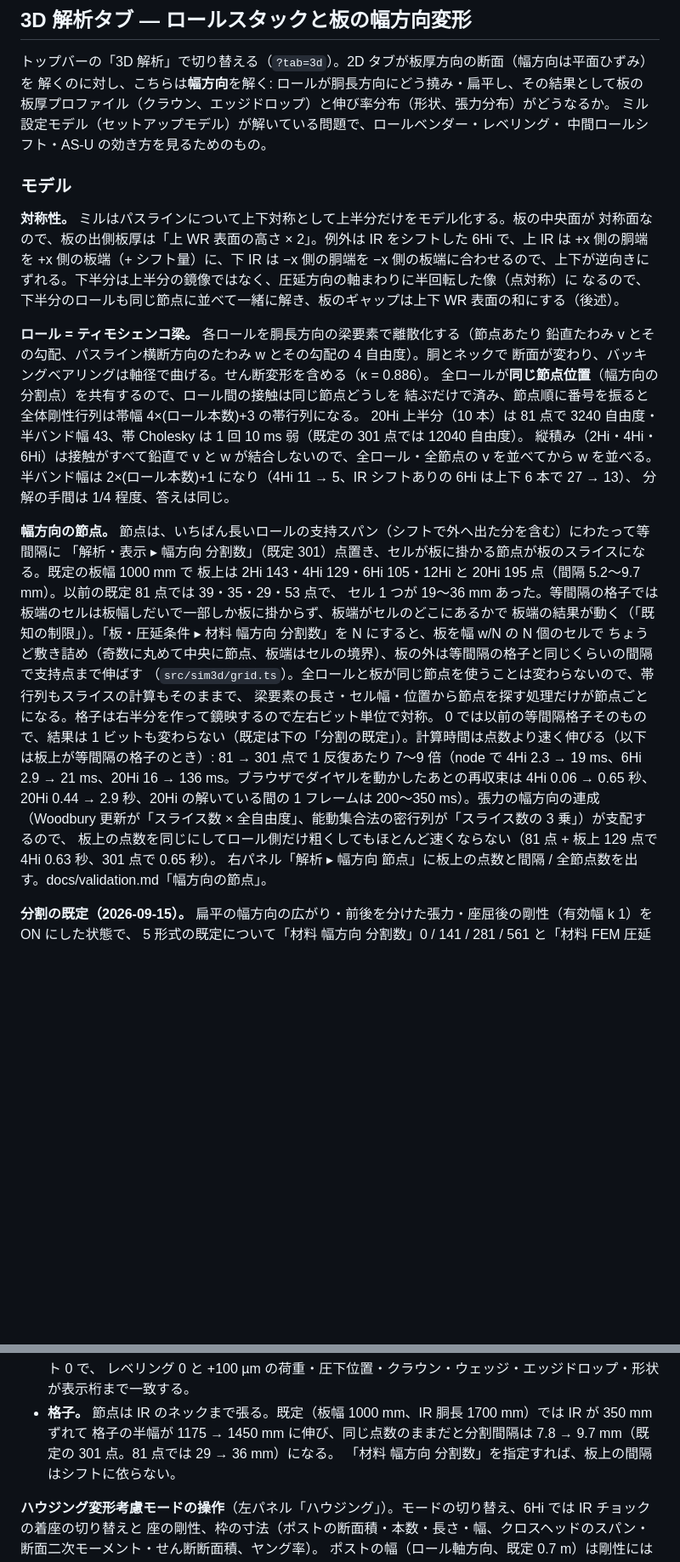
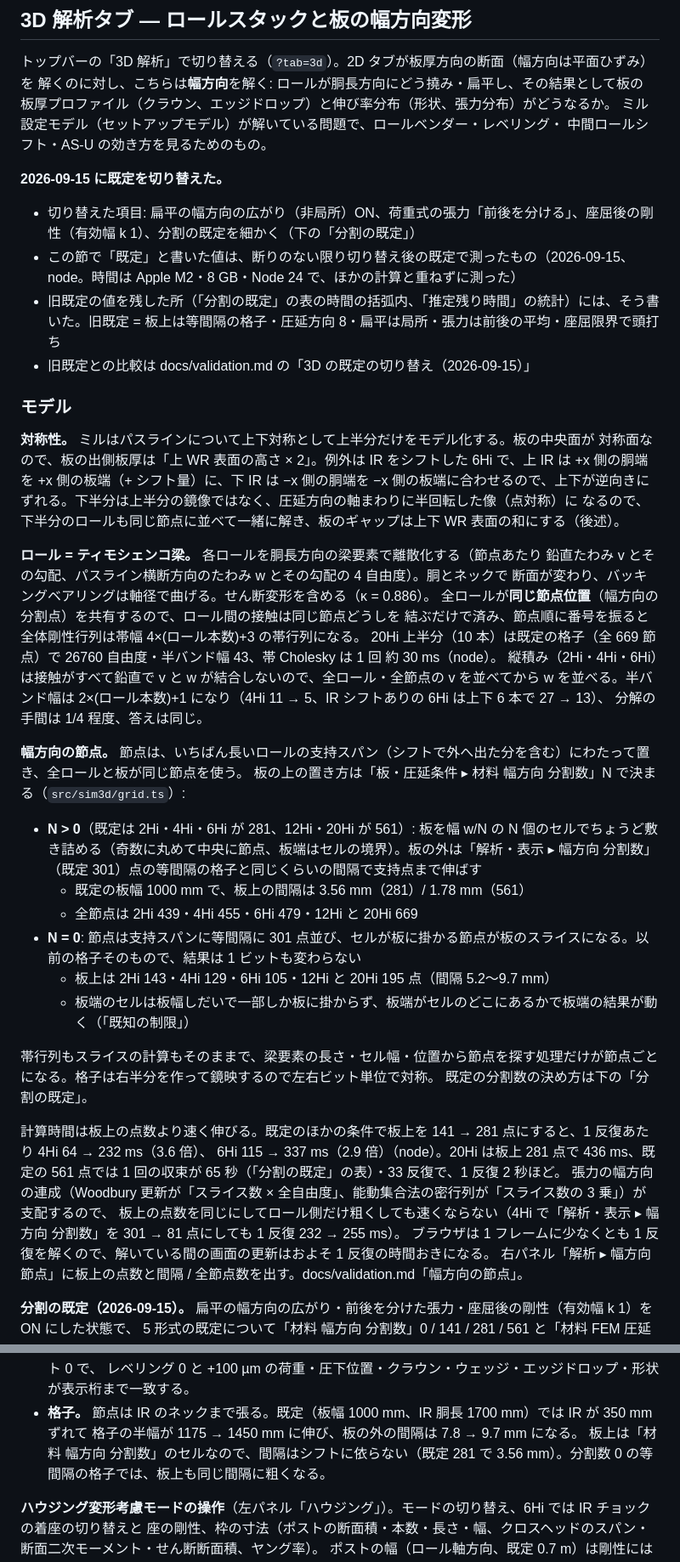
Before and after one commit to tacki7/my-fem, a Markdown page: README.md, 2 parts joined by grey strips. Shown at 85% size. GitHub-like rendering; blank space fills up the shorter version.

```diff
--- a/README.md
+++ b/README.md
@@ -904,6 +904,12 @@ p̄ = kf · (e^a − 1)/a,   a = μL/h̄,   kf = (2/√3)·σf,   L = √(R·Δh
 ミル設定モデル（セットアップモデル）が解いている問題で、ロールベンダー・レベリング・
 中間ロールシフト・AS-U の効き方を見るためのもの。
 
+**2026-09-15 に既定を切り替えた。**
+- 切り替えた項目: 扁平の幅方向の広がり（非局所）ON、荷重式の張力「前後を分ける」、座屈後の剛性（有効幅 k 1）、分割の既定を細かく（下の「分割の既定」）
+- この節で「既定」と書いた値は、断りのない限り切り替え後の既定で測ったもの（2026-09-15、node。時間は Apple M2・8 GB・Node 24 で、ほかの計算と重ねずに測った）
+- 旧既定の値を残した所（「分割の既定」の表の時間の括弧内、「推定残り時間」の統計）には、そう書いた。旧既定 = 板上は等間隔の格子・圧延方向 8・扁平は局所・張力は前後の平均・座屈限界で頭打ち
+- 旧既定との比較は docs/validation.md の「3D の既定の切り替え（2026-09-15）」
+
 ### モデル
 
 **対称性。** ミルはパスラインについて上下対称として上半分だけをモデル化する。板の中央面が
@@ -916,24 +922,28 @@ p̄ = kf · (e^a − 1)/a,   a = μL/h̄,   kf = (2/√3)·σf,   L = √(R·Δh
 断面が変わり、バッキングベアリングは軸径で曲げる。せん断変形を含める（κ = 0.886）。
 全ロールが**同じ節点位置**（幅方向の分割点）を共有するので、ロール間の接触は同じ節点どうしを
 結ぶだけで済み、節点順に番号を振ると全体剛性行列は帯幅 4×(ロール本数)+3 の帯行列になる。
-20Hi 上半分（10 本）は 81 点で 3240 自由度・半バンド幅 43、帯 Cholesky は 1 回 10 ms 弱（既定の 301 点では 12040 自由度）。
+20Hi 上半分（10 本）は既定の格子（全 669 節点）で 26760 自由度・半バンド幅 43、帯 Cholesky は 1 回 約 30 ms（node）。
 縦積み（2Hi・4Hi・6Hi）は接触がすべて鉛直で v と w が結合しないので、全ロール・全節点の v を並べてから
 w を並べる。半バンド幅は 2×(ロール本数)+1 になり（4Hi 11 → 5、IR シフトありの 6Hi は上下 6 本で 27 → 13）、
 分解の手間は 1/4 程度、答えは同じ。
 
-**幅方向の節点。** 節点は、いちばん長いロールの支持スパン（シフトで外へ出た分を含む）にわたって等間隔に
-「解析・表示 ▸ 幅方向 分割数」（既定 301）点置き、セルが板に掛かる節点が板のスライスになる。既定の板幅 1000 mm で
-板上は 2Hi 143・4Hi 129・6Hi 105・12Hi と 20Hi 195 点（間隔 5.2〜9.7 mm）。以前の既定 81 点では 39・35・29・53 点で、
-セル 1 つが 19〜36 mm あった。等間隔の格子では板端のセルは板幅しだいで一部しか板に掛からず、板端がセルのどこにあるかで
-板端の結果が動く（「既知の制限」）。「板・圧延条件 ▸ 材料 幅方向 分割数」を N にすると、板を幅 w/N の N 個のセルで
-ちょうど敷き詰め（奇数に丸めて中央に節点、板端はセルの境界）、板の外は等間隔の格子と同じくらいの間隔で支持点まで伸ばす
-（`src/sim3d/grid.ts`）。全ロールと板が同じ節点を使うことは変わらないので、帯行列もスライスの計算もそのままで、
-梁要素の長さ・セル幅・位置から節点を探す処理だけが節点ごとになる。格子は右半分を作って鏡映するので左右ビット単位で対称。
-0 では以前の等間隔格子そのもので、結果は 1 ビットも変わらない（既定は下の「分割の既定」）。計算時間は点数より速く伸びる（以下は板上が等間隔の格子のとき）: 81 → 301 点で
-1 反復あたり 7〜9 倍（node で 4Hi 2.3 → 19 ms、6Hi 2.9 → 21 ms、20Hi 16 → 136 ms。ブラウザでダイヤルを動かしたあとの再収束は
-4Hi 0.06 → 0.65 秒、20Hi 0.44 → 2.9 秒、20Hi の解いている間の 1 フレームは 200〜350 ms）。張力の幅方向の連成
-（Woodbury 更新が「スライス数 × 全自由度」、能動集合法の密行列が「スライス数の 3 乗」）が支配するので、
-板上の点数を同じにしてロール側だけ粗くしてもほとんど速くならない（81 点 + 板上 129 点で 4Hi 0.63 秒、301 点で 0.65 秒）。
+**幅方向の節点。** 節点は、いちばん長いロールの支持スパン（シフトで外へ出た分を含む）にわたって置き、全ロールと板が同じ節点を使う。
+板の上の置き方は「板・圧延条件 ▸ 材料 幅方向 分割数」N で決まる（`src/sim3d/grid.ts`）:
+- **N > 0**（既定は 2Hi・4Hi・6Hi が 281、12Hi・20Hi が 561）: 板を幅 w/N の N 個のセルでちょうど敷き詰める（奇数に丸めて中央に節点、板端はセルの境界）。板の外は「解析・表示 ▸ 幅方向 分割数」（既定 301）点の等間隔の格子と同じくらいの間隔で支持点まで伸ばす
+  - 既定の板幅 1000 mm で、板上の間隔は 3.56 mm（281）/ 1.78 mm（561）
+  - 全節点は 2Hi 439・4Hi 455・6Hi 479・12Hi と 20Hi 669
+- **N = 0**: 節点は支持スパンに等間隔に 301 点並び、セルが板に掛かる節点が板のスライスになる。以前の格子そのもので、結果は 1 ビットも変わらない
+  - 板上は 2Hi 143・4Hi 129・6Hi 105・12Hi と 20Hi 195 点（間隔 5.2〜9.7 mm）
+  - 板端のセルは板幅しだいで一部しか板に掛からず、板端がセルのどこにあるかで板端の結果が動く（「既知の制限」）
+
+帯行列もスライスの計算もそのままで、梁要素の長さ・セル幅・位置から節点を探す処理だけが節点ごとになる。格子は右半分を作って鏡映するので左右ビット単位で対称。
+既定の分割数の決め方は下の「分割の既定」。
+
+計算時間は板上の点数より速く伸びる。既定のほかの条件で板上を 141 → 281 点にすると、1 反復あたり 4Hi 64 → 232 ms（3.6 倍）、
+6Hi 115 → 337 ms（2.9 倍）（node）。20Hi は板上 281 点で 436 ms、既定の 561 点では 1 回の収束が 65 秒（「分割の既定」の表）・33 反復で、1 反復 2 秒ほど。
+張力の幅方向の連成（Woodbury 更新が「スライス数 × 全自由度」、能動集合法の密行列が「スライス数の 3 乗」）が支配するので、
+板上の点数を同じにしてロール側だけ粗くしても速くならない（4Hi で「解析・表示 ▸ 幅方向 分割数」を 301 → 81 点にしても 1 反復 232 → 255 ms）。
+ブラウザは 1 フレームに少なくとも 1 反復を解くので、解いている間の画面の更新はおよそ 1 反復の時間おきになる。
 右パネル「解析 ▸ 幅方向 節点」に板上の点数と間隔 / 全節点数を出す。docs/validation.md「幅方向の節点」。
 
 **分割の既定（2026-09-15）。** 扁平の幅方向の広がり・前後を分けた張力・座屈後の剛性（有効幅 k 1）を ON にした状態で、
@@ -1175,8 +1188,8 @@ Newton の未知数にし、制御目標（平均出側板厚、または総荷
 - **検算。** シフトが 0 なら下半分は作らず鏡像モデルのまま。シフト 1 µm（下半分を解く経路）とシフト 0 で、
   レベリング 0 と +100 µm の荷重・圧下位置・クラウン・ウェッジ・エッジドロップ・形状が表示桁まで一致する。
 - **格子。** 節点は IR のネックまで張る。既定（板幅 1000 mm、IR 胴長 1700 mm）では IR が 350 mm ずれて
-  格子の半幅が 1175 → 1450 mm に伸び、同じ点数のままだと分割間隔は 7.8 → 9.7 mm（既定の 301 点。81 点では 29 → 36 mm）になる。
-  「材料 幅方向 分割数」を指定すれば、板上の間隔はシフトに依らない。
+  格子の半幅が 1175 → 1450 mm に伸び、板の外の間隔は 7.8 → 9.7 mm になる。
+  板上は「材料 幅方向 分割数」のセルなので、間隔はシフトに依らない（既定 281 で 3.56 mm）。分割数 0 の等間隔の格子では、板上も同じ間隔に粗くなる。
 
 **ハウジング変形考慮モードの操作**（左パネル「ハウジング」）。モードの切り替え、6Hi では IR チョックの着座の切り替えと
 座の剛性、枠の寸法（ポストの断面積・本数・長さ・幅、クロスヘッドのスパン・断面二次モーメント・せん断断面積、ヤング率）。
```
Also changed, not shown: other parts of README.md (+43 -37 lines).
